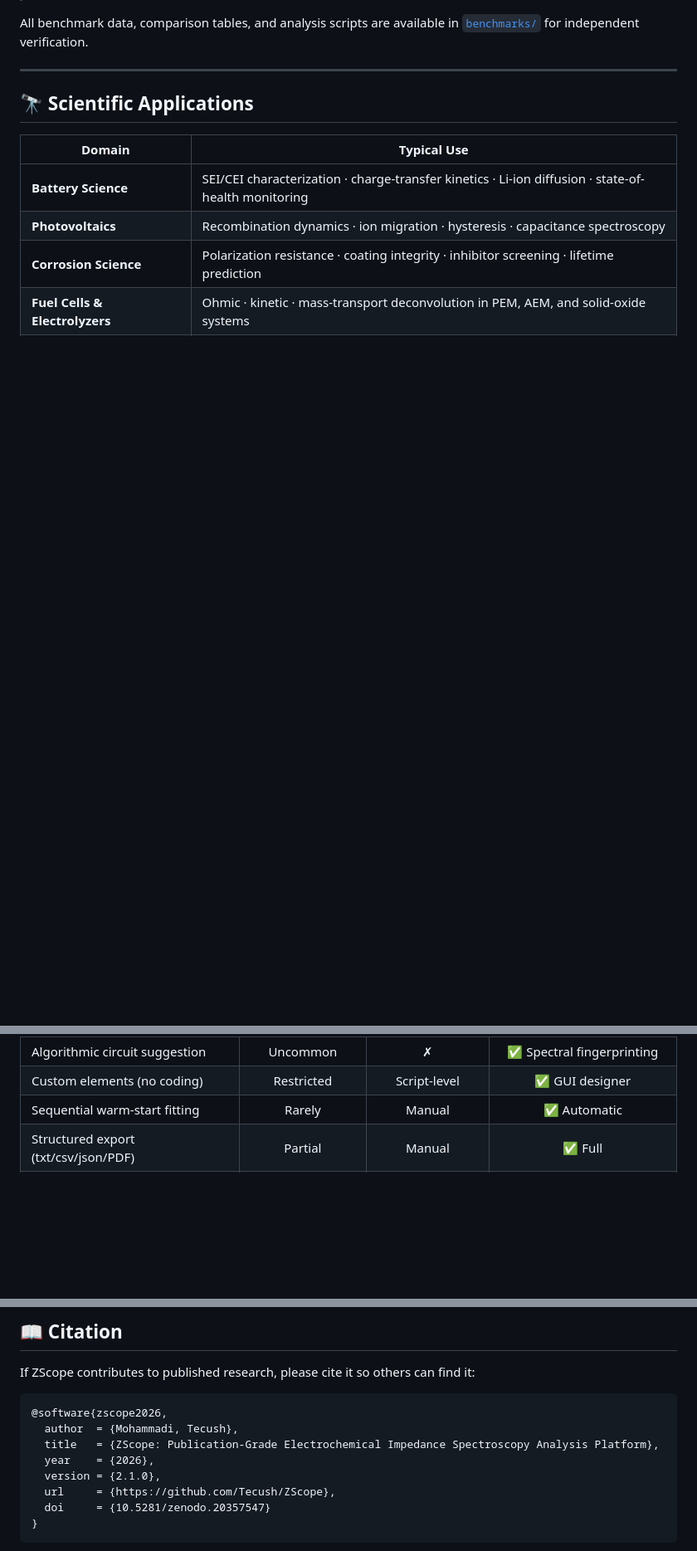
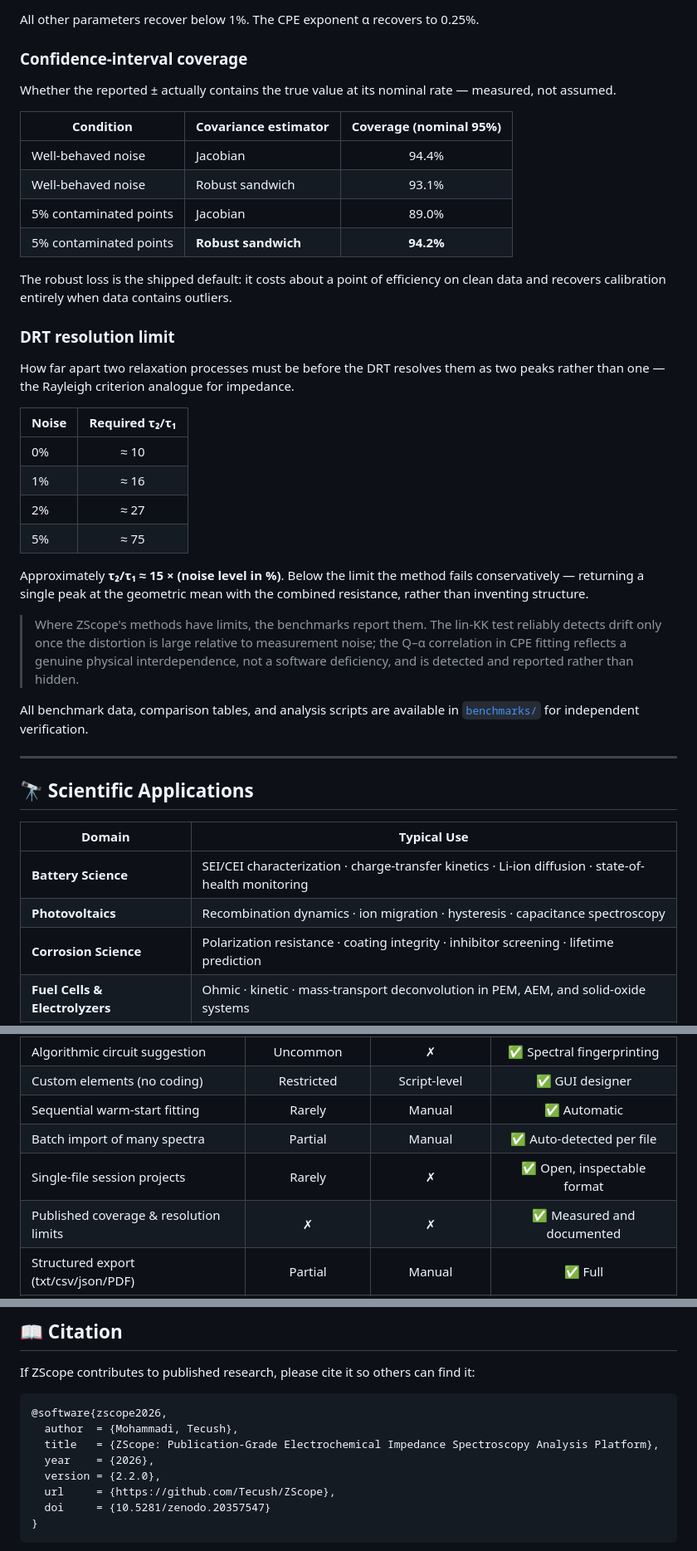
Before and after one commit to Tecush/ZScope, a Markdown page: README.md, 3 parts joined by grey strips. Shown at 83% size. Rendered like a GitHub page; blank space fills up the shorter version.

```diff
--- a/README.md
+++ b/README.md
@@ -200,3 +256,32 @@ Validated on synthetic data with known ground-truth parameters: four circuits ×
+All other parameters recover below 1%. The CPE exponent α recovers to 0.25%.
+
+### Confidence-interval coverage
+
+Whether the reported ± actually contains the true value at its nominal rate — measured, not assumed.
+
+| Condition | Covariance estimator | Coverage (nominal 95%) |
+|---|---|:---:|
+| Well-behaved noise | Jacobian | 94.4% |
+| Well-behaved noise | Robust sandwich | 93.1% |
+| 5% contaminated points | Jacobian | 89.0% |
+| 5% contaminated points | **Robust sandwich** | **94.2%** |
+
+The robust loss is the shipped default: it costs about a point of efficiency on clean data and recovers calibration entirely when data contains outliers.
+
+### DRT resolution limit
+
+How far apart two relaxation processes must be before the DRT resolves them as two peaks rather than one — the Rayleigh criterion analogue for impedance.
+
+| Noise | Required τ₂/τ₁ |
+|---|:---:|
+| 0% | ≈ 10 |
+| 1% | ≈ 16 |
+| 2% | ≈ 27 |
+| 5% | ≈ 75 |
+
+Approximately **τ₂/τ₁ ≈ 15 × (noise level in %)**. Below the limit the method fails conservatively — returning a single peak at the geometric mean with the combined resistance, rather than inventing structure.
+
+> Where ZScope's methods have limits, the benchmarks report them. The lin-KK test reliably detects drift only once the distortion is large relative to measurement noise; the Q–α correlation in CPE fitting reflects a genuine physical interdependence, not a software deficiency, and is detected and reported rather than hidden.
 
 All benchmark data, comparison tables, and analysis scripts are available in [`benchmarks/`](https://github.com/Tecush/ZScope/tree/main/benchmarks) for independent verification.
 
@@ -227,6 +312,9 @@ All benchmark data, comparison tables, and analysis scripts are available in [`b
 | Algorithmic circuit suggestion | Uncommon | ✗ | ✅ Spectral fingerprinting |
 | Custom elements (no coding) | Restricted | Script-level | ✅ GUI designer |
 | Sequential warm-start fitting | Rarely | Manual | ✅ Automatic |
+| Batch import of many spectra | Partial | Manual | ✅ Auto-detected per file |
+| Single-file session projects | Rarely | ✗ | ✅ Open, inspectable format |
+| Published coverage & resolution limits | ✗ | ✗ | ✅ Measured and documented |
 | Structured export (txt/csv/json/PDF) | Partial | Manual | ✅ Full |
 | Cost | 💰 Annual license | Free | ✅ **Free** |
 
@@ -253,7 +341,7 @@ If ZScope contributes to published research, please cite it so others can find i
   author  = {Mohammadi, Tecush},
   title   = {ZScope: Publication-Grade Electrochemical Impedance Spectroscopy Analysis Platform},
   year    = {2026},
-  version = {2.1.0},
+  version = {2.2.0},
   url     = {https://github.com/Tecush/ZScope},
   doi     = {10.5281/zenodo.20357547}
 }
```
Also changed, not shown: other parts of README.md (+74 -18 lines).
